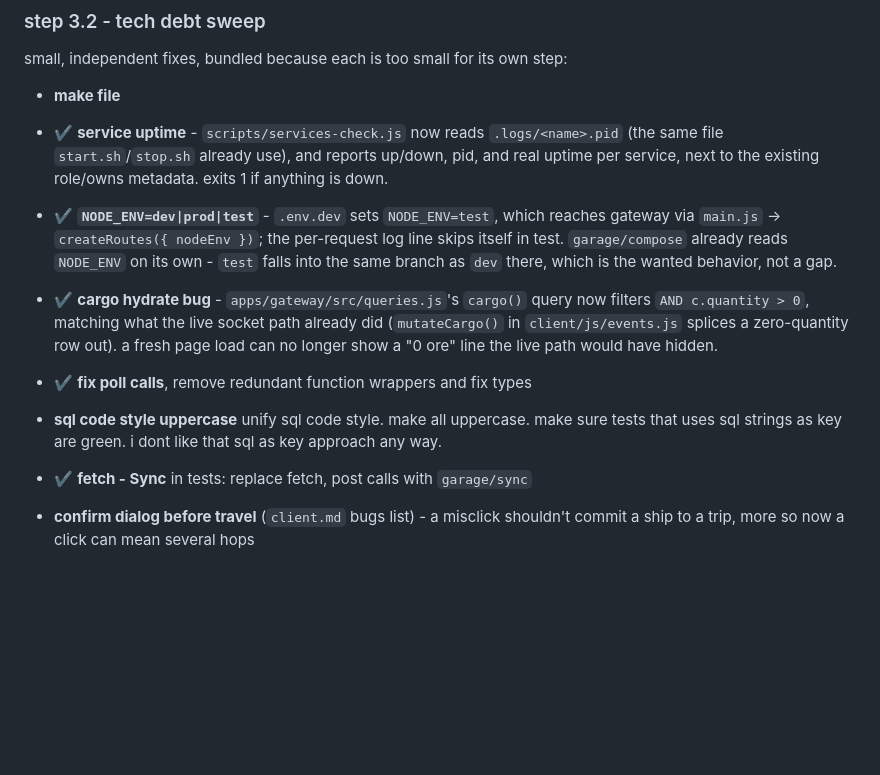
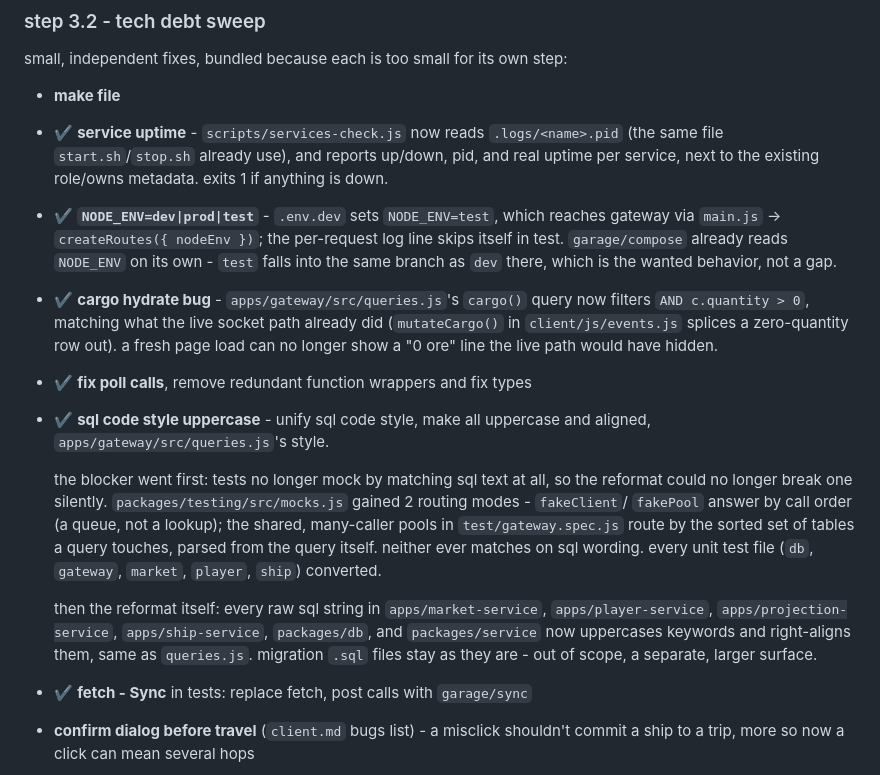
Before and after one commit to 4apaev/theseus, a Markdown page: docs/phase.3.md, the part around the change. GitHub-like rendering; blank space fills up the shorter version.

```diff
--- a/docs/phase.3.md
+++ b/docs/phase.3.md
@@ -77,6 +77,7 @@ small, independent fixes, bundled because each is too small for its own
 step:
 
 - **make file**
+
 - ✔ **service uptime** - `scripts/services-check.js` now reads
   `.logs/<name>.pid` (the same file `start.sh`/`stop.sh` already use),
   and reports up/down, pid, and real uptime per service, next to the
@@ -96,10 +97,23 @@ step:
 
 - ✔ **fix poll calls**, remove redundant function wrappers and fix types
 
-- **sql code style uppercase** unify sql code style.
-  make all uppercase.
-  make sure tests that uses sql strings as key are green.
-  i dont like that sql as key approach any way.
+- ✔ **sql code style uppercase** - unify sql code style, make all
+  uppercase and aligned, `apps/gateway/src/queries.js`'s style.
+
+  the blocker went first: tests no longer mock by matching sql text at
+  all, so the reformat could no longer break one silently.
+  `packages/testing/src/mocks.js` gained 2 routing modes - `fakeClient`/
+  `fakePool` answer by call order (a queue, not a lookup); the shared,
+  many-caller pools in `test/gateway.spec.js` route by the sorted set of
+  tables a query touches, parsed from the query itself. neither ever
+  matches on sql wording. every unit test file (`db`, `gateway`,
+  `market`, `player`, `ship`) converted.
+
+  then the reformat itself: every raw sql string in `apps/market-service`,
+  `apps/player-service`, `apps/projection-service`, `apps/ship-service`,
+  `packages/db`, and `packages/service` now uppercases keywords and
+  right-aligns them, same as `queries.js`. migration `.sql` files stay as
+  they are - out of scope, a separate, larger surface.
 
 - ✔ **fetch - Sync** in tests: replace fetch, post calls with `garage/sync`
 
```
Also changed, not shown: docs/progress.md (+69 -0 lines).
